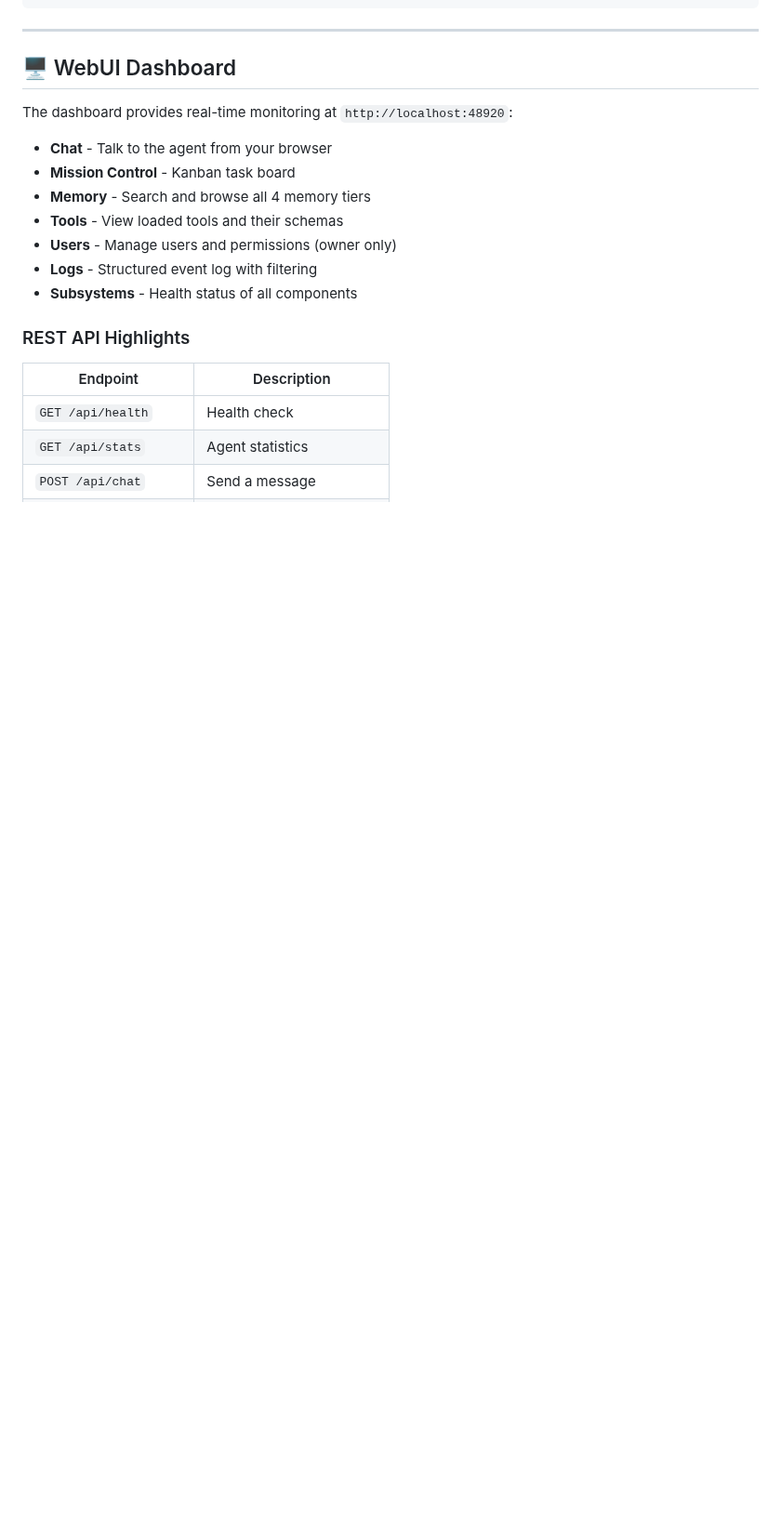
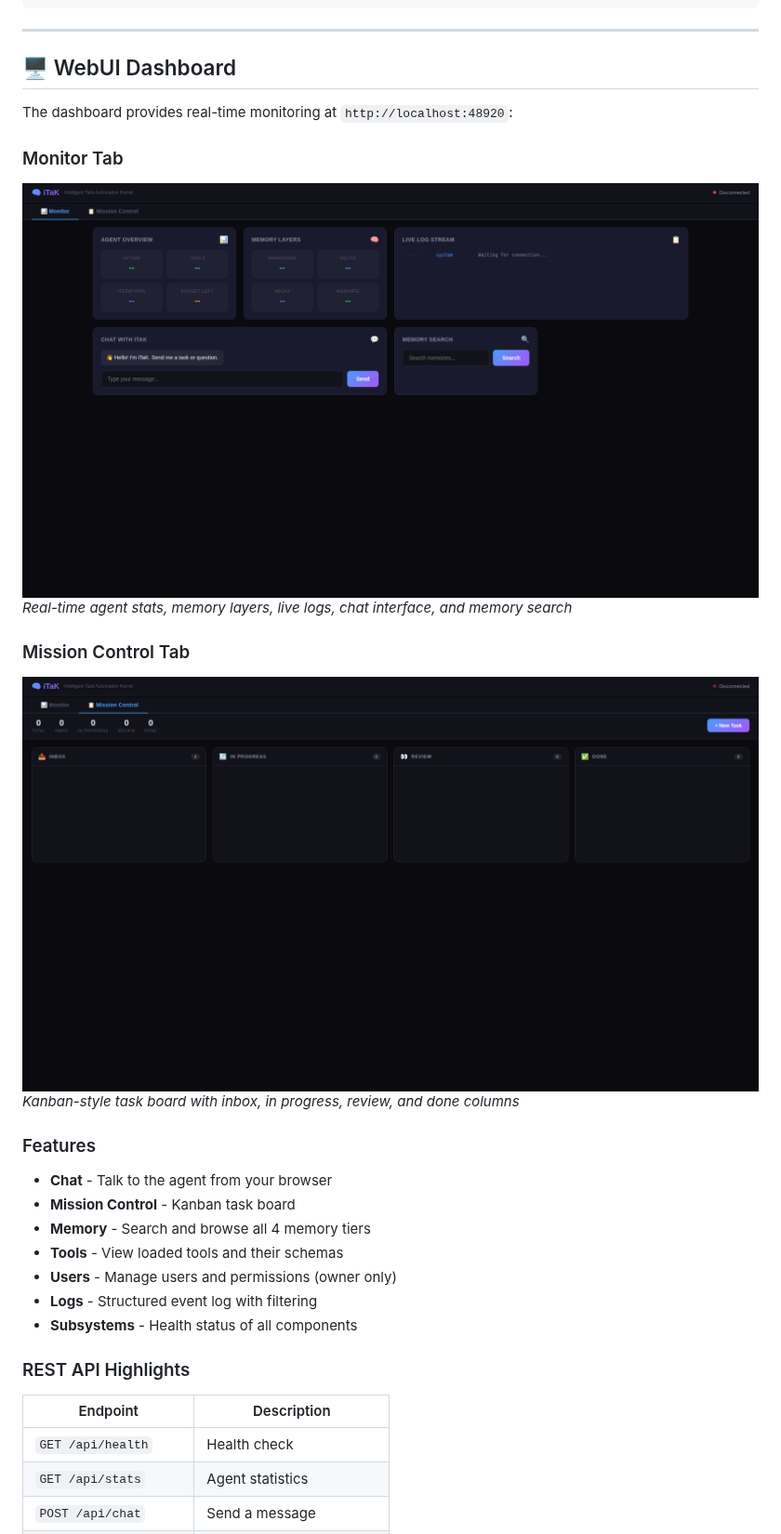
Before and after one commit to David2024patton/iTaK, a Markdown page: README.md, the part around the change. Shown at 93% size. Rendered like a GitHub page; pictures changed too: screenshots/dashboard-mission-control.png (added), screenshots/dashboard-monitor.png (added); blank space fills up the shorter version.

Commit message:
Add dashboard screenshots to README
Co-authored-by: David2024patton <179026231+David2024patton@users.noreply.github.com>

```diff
--- a/README.md
+++ b/README.md
@@ -308,6 +308,16 @@ docker-compose up -d
 
 The dashboard provides real-time monitoring at `http://localhost:48920`:
 
+### Monitor Tab
+![iTaK Dashboard - Monitor Tab](screenshots/dashboard-monitor.png)
+*Real-time agent stats, memory layers, live logs, chat interface, and memory search*
+
+### Mission Control Tab
+![iTaK Dashboard - Mission Control](screenshots/dashboard-mission-control.png)
+*Kanban-style task board with inbox, in progress, review, and done columns*
+
+### Features
+
 - **Chat** - Talk to the agent from your browser
 - **Mission Control** - Kanban task board
 - **Memory** - Search and browse all 4 memory tiers
```
